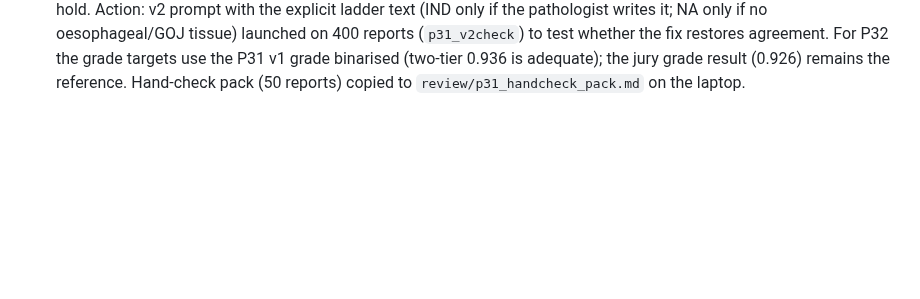
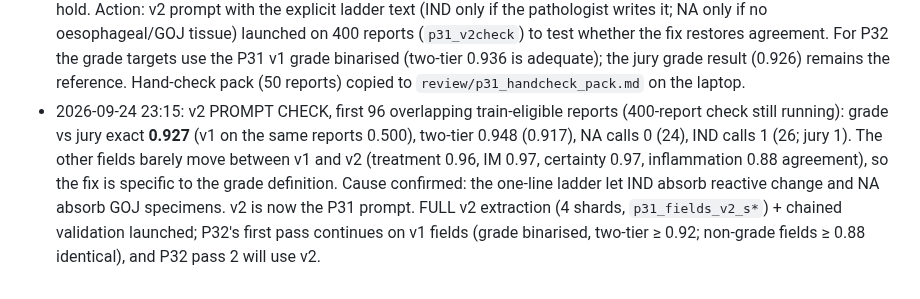
Before and after one commit to rzuberi/thesis, a Markdown page: docs/projects/P31_multifield_extraction.md, the part around the change. Rendered like a GitHub page; blank space fills up the shorter version.

Commit message:
P31 status: v2 grade prompt restores agreement (0.93 vs 0.50); full v2 run launched

```diff
--- a/docs/projects/P31_multifield_extraction.md
+++ b/docs/projects/P31_multifield_extraction.md
@@ -68,3 +68,10 @@ the Barrett's-DB reports for SWG patients (a copy of this script with `INPUT` po
   oesophageal/GOJ tissue) launched on 400 reports (`p31_v2check`) to test whether the fix restores agreement.
   For P32 the grade targets use the P31 v1 grade binarised (two-tier 0.936 is adequate); the jury grade result
   (0.926) remains the reference. Hand-check pack (50 reports) copied to `review/p31_handcheck_pack.md` on the laptop.
+- 2026-09-24 23:15: v2 PROMPT CHECK, first 96 overlapping train-eligible reports (400-report check still running):
+  grade vs jury exact **0.927** (v1 on the same reports 0.500), two-tier 0.948 (0.917), NA calls 0 (24), IND calls 1
+  (26; jury 1). The other fields barely move between v1 and v2 (treatment 0.96, IM 0.97, certainty 0.97,
+  inflammation 0.88 agreement), so the fix is specific to the grade definition. Cause confirmed: the one-line
+  ladder let IND absorb reactive change and NA absorb GOJ specimens. v2 is now the P31 prompt. FULL v2 extraction
+  (4 shards, `p31_fields_v2_s*`) + chained validation launched; P32's first pass continues on v1 fields (grade
+  binarised, two-tier ≥ 0.92; non-grade fields ≥ 0.88 identical), and P32 pass 2 will use v2.
```
